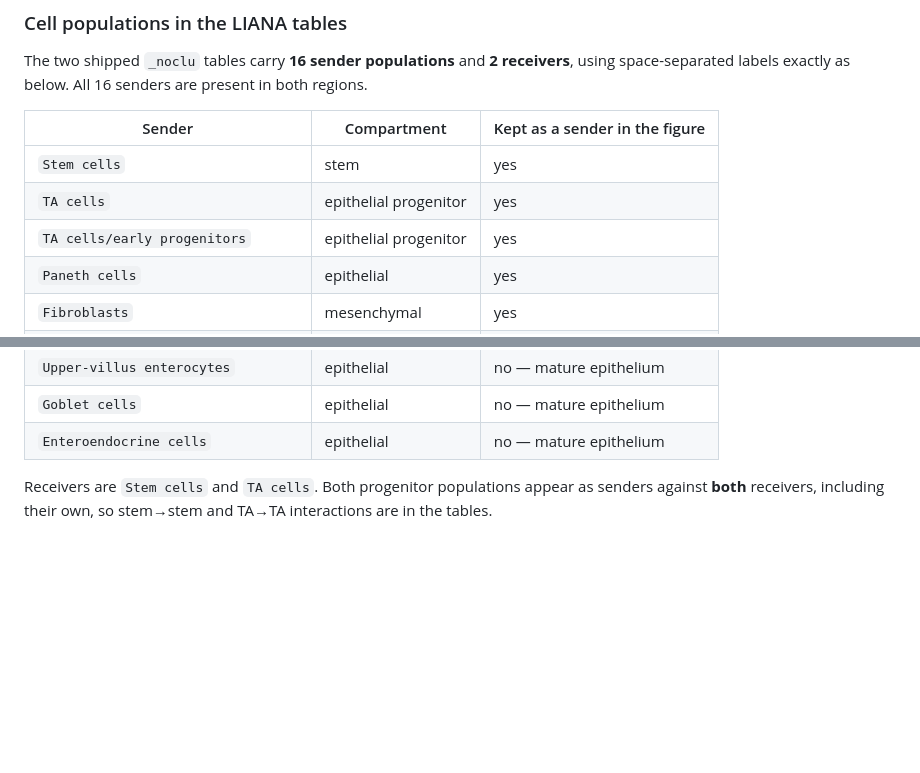
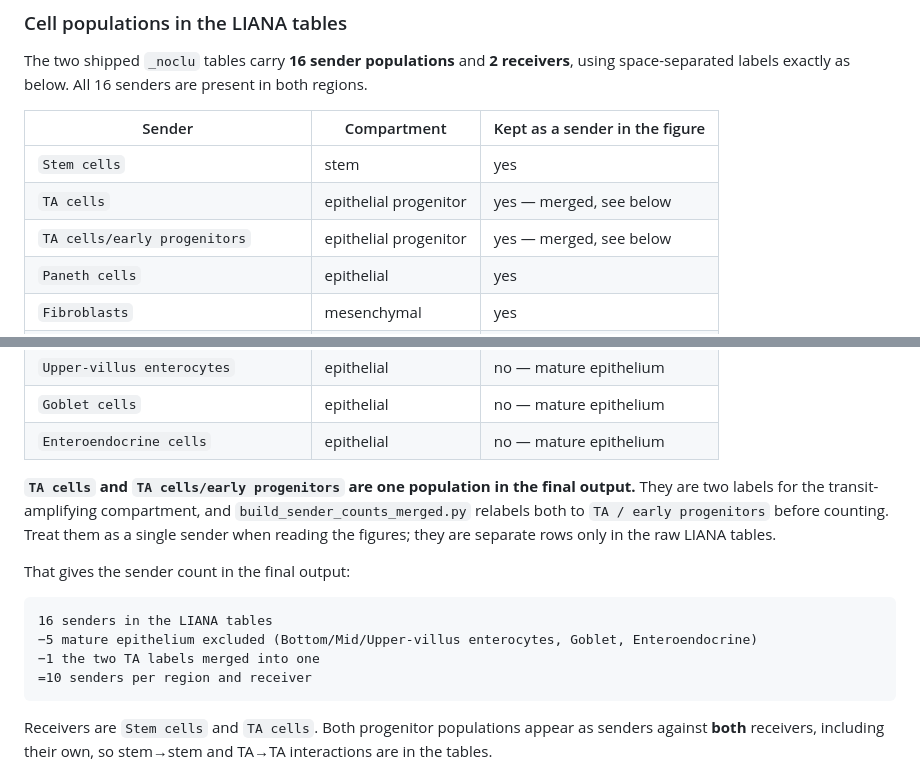
Before and after one commit to Naiklab/Cherry-PIC-Intestinal-Niches, a Markdown page: Biomni-code-external/README.md, 2 parts joined by grey strips. GitHub-like rendering; blank space fills up the shorter version.

Commit message:
Record that the two TA labels are one population
TA cells and TA cells/early progenitors are two labels for the transit-amplifying
compartment, not two populations. build_sender_counts_merged.py relabels both to
"TA / early progenitors" before counting, so the final output carries one TA
sender.

Previously described as separate populations that the figure happens to merge,
which invites a reader to reconcile counts that were never meant to be separate.

Adds the sender arithmetic behind the figures: 16 in the LIANA tables, minus 5
mature epithelial senders, minus 1 for the TA merge, leaves 10 per region and
receiver, matching sender_summary_interaction_counts.csv.

Co-Authored-By: Claude Opus 5 <noreply@anthropic.com>

````diff
--- a/Biomni-code-external/README.md
+++ b/Biomni-code-external/README.md
@@ -146,8 +146,8 @@ space-separated labels exactly as below. All 16 senders are present in both regi
 | Sender | Compartment | Kept as a sender in the figure |
 |---|---|---|
 | `Stem cells` | stem | yes |
-| `TA cells` | epithelial progenitor | yes |
-| `TA cells/early progenitors` | epithelial progenitor | yes |
+| `TA cells` | epithelial progenitor | yes — merged, see below |
+| `TA cells/early progenitors` | epithelial progenitor | yes — merged, see below |
 | `Paneth cells` | epithelial | yes |
 | `Fibroblasts` | mesenchymal | yes |
 | `Macrophages` | immune | yes |
@@ -161,6 +161,20 @@ space-separated labels exactly as below. All 16 senders are present in both regi
 | `Upper-villus enterocytes` | epithelial | no — mature epithelium |
 | `Goblet cells` | epithelial | no — mature epithelium |
 | `Enteroendocrine cells` | epithelial | no — mature epithelium |
+
+**`TA cells` and `TA cells/early progenitors` are one population in the final output.** They
+are two labels for the transit-amplifying compartment, and `build_sender_counts_merged.py`
+relabels both to `TA / early progenitors` before counting. Treat them as a single sender when
+reading the figures; they are separate rows only in the raw LIANA tables.
+
+That gives the sender count in the final output:
+
+```
+16 senders in the LIANA tables
+−5 mature epithelium excluded (Bottom/Mid/Upper-villus enterocytes, Goblet, Enteroendocrine)
+−1 the two TA labels merged into one
+=10 senders per region and receiver
+```
 
 Receivers are `Stem cells` and `TA cells`. Both progenitor populations appear as senders
 against **both** receivers, including their own, so stem→stem and TA→TA interactions are in
````
Also changed, not shown: DR26001-scRNA-project/README.md (+4 -3 lines).
